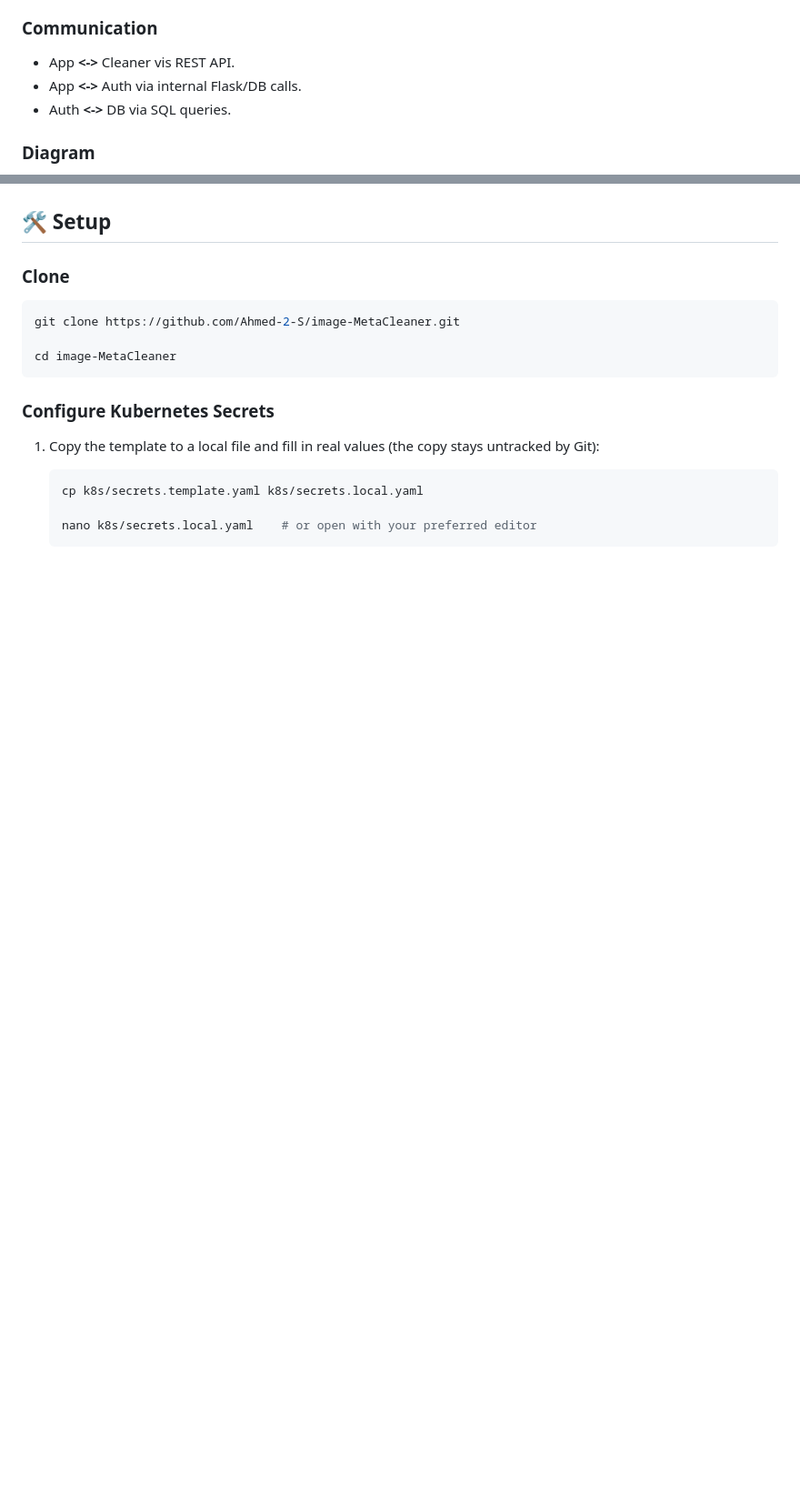
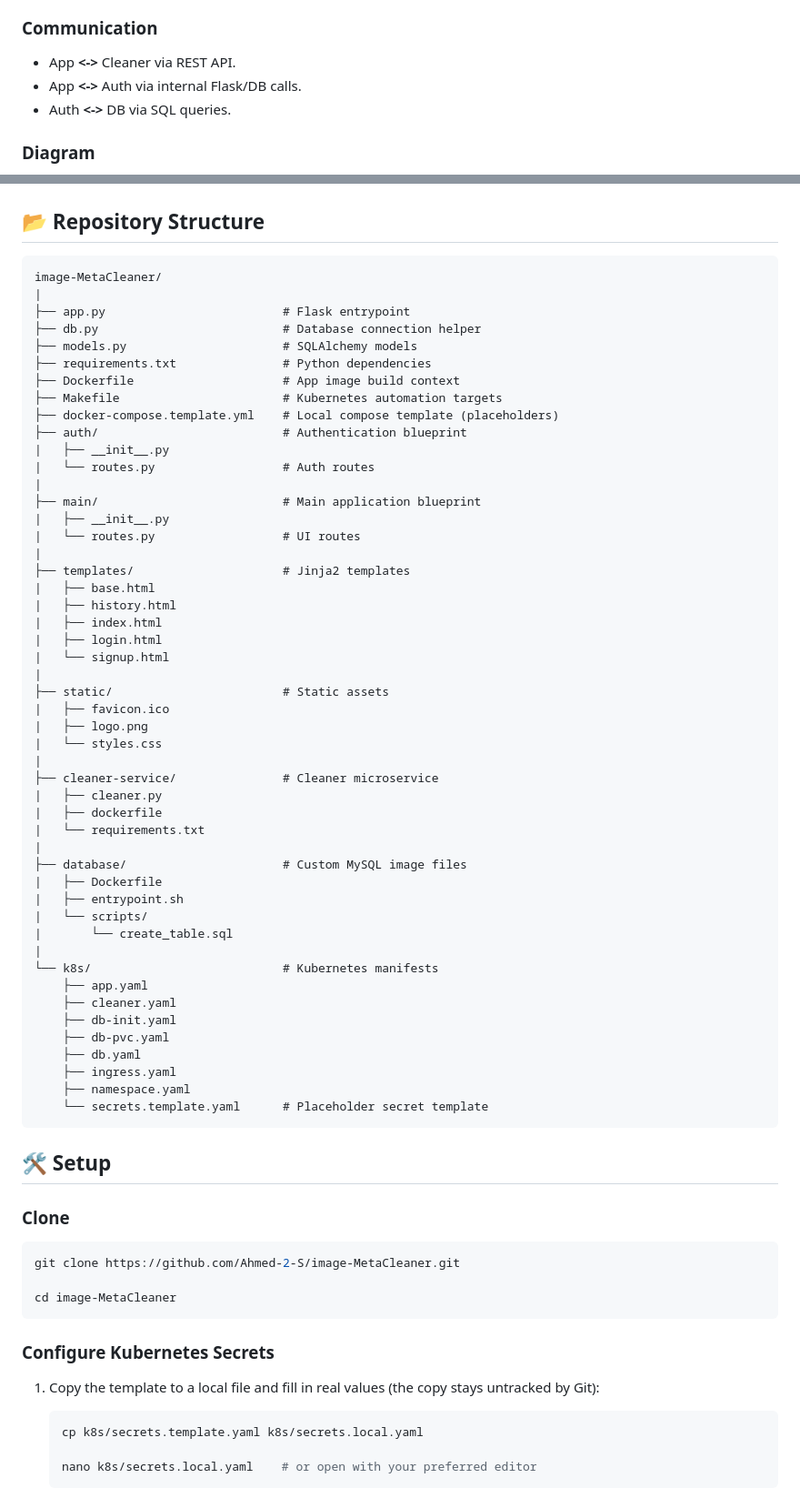
Before and after one commit to Ahmed-2-S/image-MetaCleaner, a Markdown page: README.md, 2 parts joined by grey strips. Shown at 91% size. Drawn GitHub-style; blank space fills up the shorter version.

Commit message:
Added Repository Structure and updated diagram

````diff
--- a/README.md
+++ b/README.md
@@ -38,7 +38,7 @@ The system is built using **Flask**, **MySQL**, and **ExifTool**, and deployed u
     - Runs as stateful service with persistent volume claim (PVC).
 
 ### Communication
-- App **<->** Cleaner vis REST API.
+- App **<->** Cleaner via REST API.
 - App **<->** Auth via internal Flask/DB calls.
 - Auth **<->** DB via SQL queries.
 
@@ -52,4 +59,59 @@ flowchart TD
  ```
+## 📂 Repository Structure
+
+```
+image-MetaCleaner/
+|
+├── app.py                         # Flask entrypoint
+├── db.py                          # Database connection helper
+├── models.py                      # SQLAlchemy models
+├── requirements.txt               # Python dependencies
+├── Dockerfile                     # App image build context
+├── Makefile                       # Kubernetes automation targets
+├── docker-compose.template.yml    # Local compose template (placeholders)
+├── auth/                          # Authentication blueprint
+|   ├── __init__.py
+|   └── routes.py                  # Auth routes
+|
+├── main/                          # Main application blueprint
+|   ├── __init__.py
+|   └── routes.py                  # UI routes
+|
+├── templates/                     # Jinja2 templates
+|   ├── base.html
+|   ├── history.html
+|   ├── index.html
+|   ├── login.html
+|   └── signup.html
+|
+├── static/                        # Static assets
+|   ├── favicon.ico
+|   ├── logo.png
+|   └── styles.css
+|
+├── cleaner-service/               # Cleaner microservice
+|   ├── cleaner.py
+|   ├── dockerfile
+|   └── requirements.txt
+|
+├── database/                      # Custom MySQL image files
+|   ├── Dockerfile
+|   ├── entrypoint.sh
+|   └── scripts/
+|       └── create_table.sql
+|
+└── k8s/                           # Kubernetes manifests
+    ├── app.yaml
+    ├── cleaner.yaml
+    ├── db-init.yaml
+    ├── db-pvc.yaml
+    ├── db.yaml
+    ├── ingress.yaml
+    ├── namespace.yaml
+    └── secrets.template.yaml      # Placeholder secret template
+```
+
+
 
 ## 🛠️ Setup
 
````
Also changed, not shown: other parts of README.md (+11 -4 lines).
